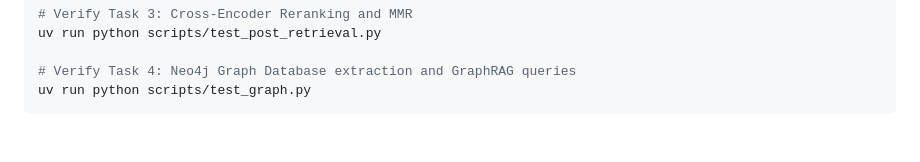
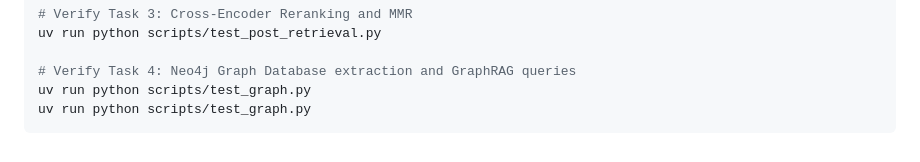
Before and after one commit to BaoNguyenz/Enterprise_RAG_system, a Markdown page: README.md, the part around the change. Drawn GitHub-style.

Commit message:
docs: add test_graph.py execution command to README

````diff
--- a/README.md
+++ b/README.md
@@ -292,4 +292,5 @@ uv run python scripts/test_post_retrieval.py
 
 # Verify Task 4: Neo4j Graph Database extraction and GraphRAG queries
 uv run python scripts/test_graph.py
+uv run python scripts/test_graph.py
 ```
````
